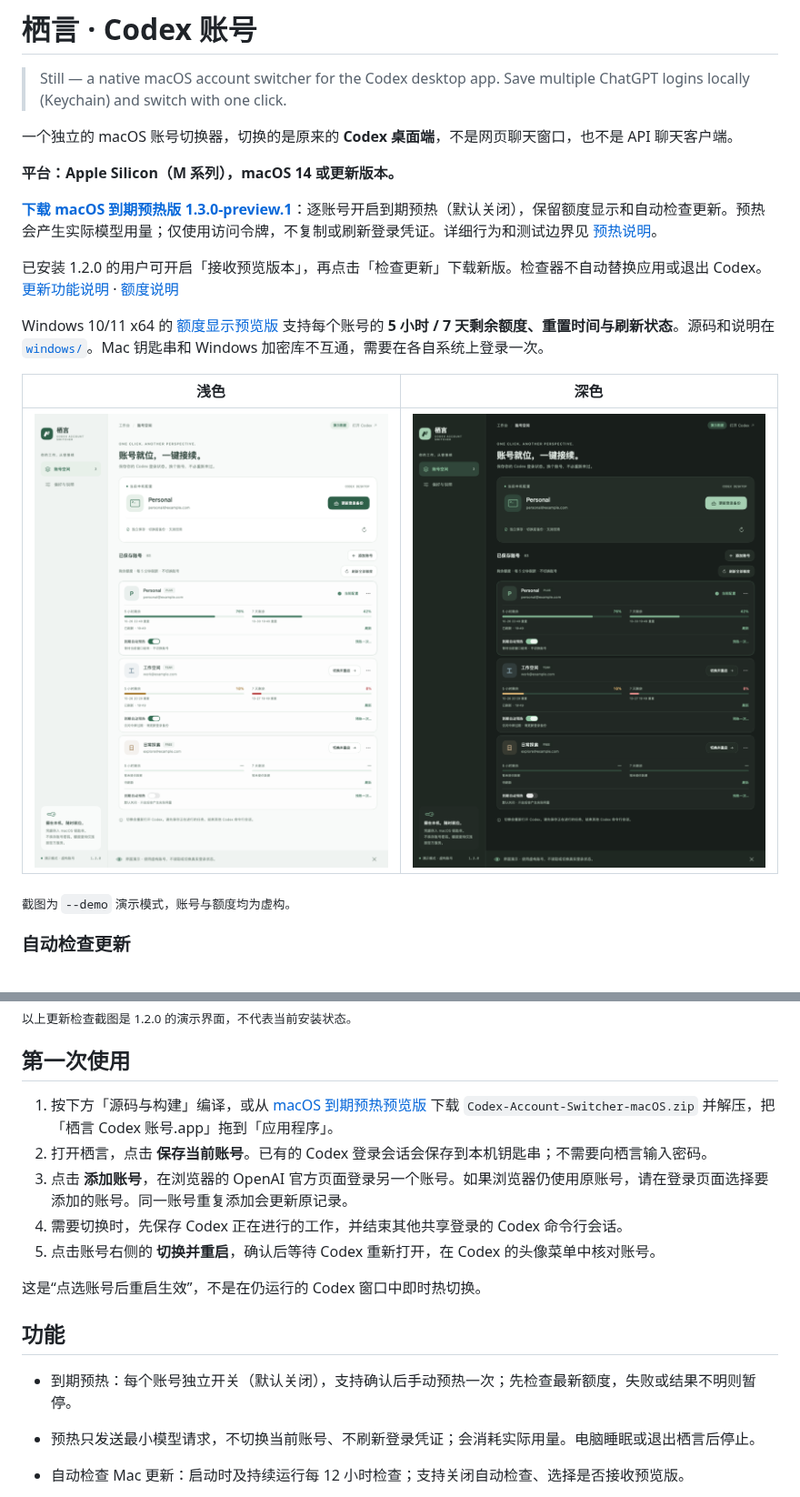
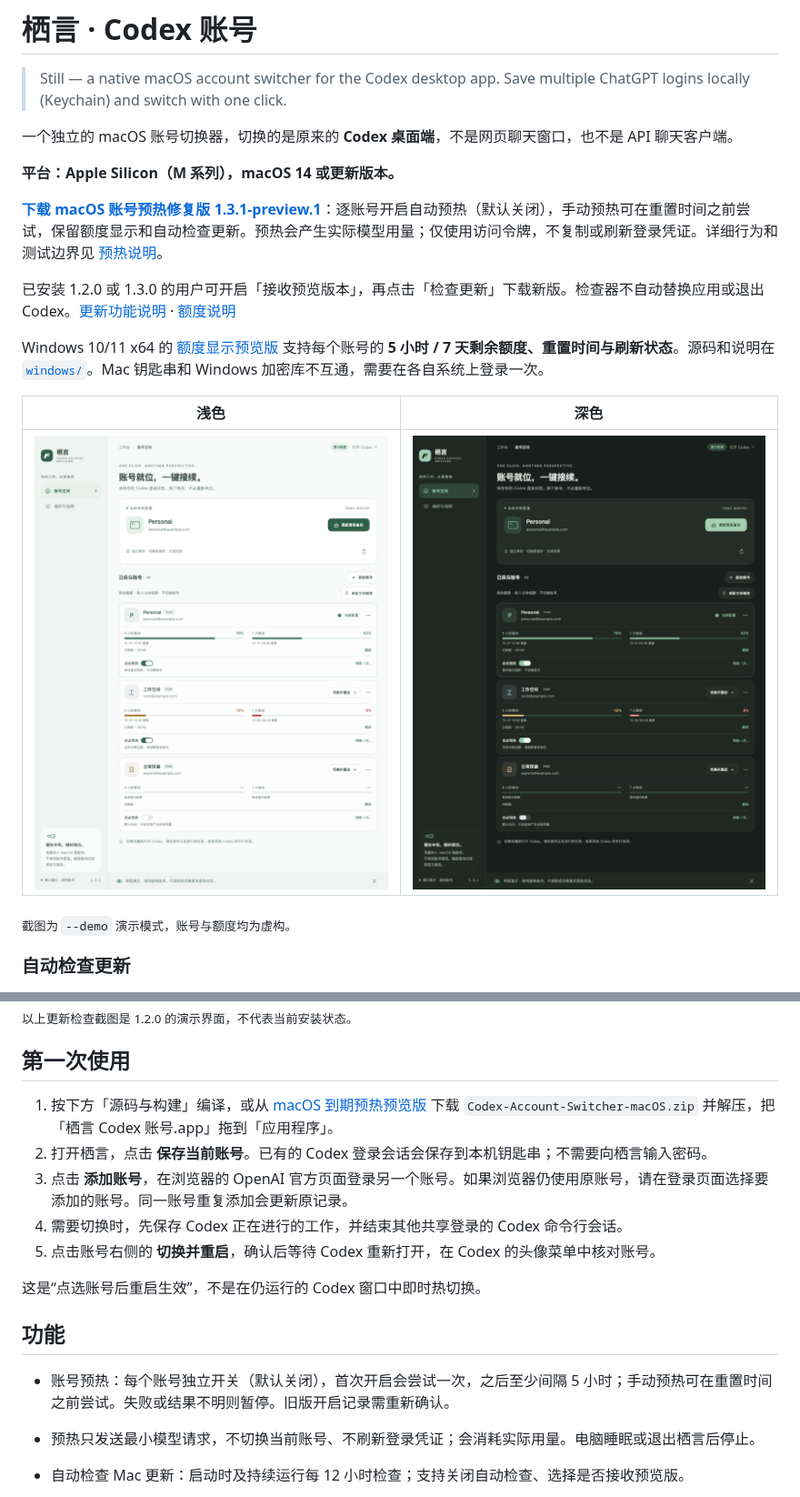
Before and after one commit to 245678000000/still-codex-switcher, a Markdown page: README.md, 2 parts joined by grey strips. Shown at 91% size. Drawn GitHub-style; pictures changed too: docs/macos-warmup-dark.png, docs/macos-warmup-light.png.

Commit message:
修复 macOS 预热触发与新版 Codex CLI 兼容性

```diff
--- a/README.md
+++ b/README.md
@@ -6,9 +6,9 @@
 
 **平台：Apple Silicon（M 系列），macOS 14 或更新版本。**
 
-**[下载 macOS 到期预热版 1.3.0-preview.1](https://github.com/245678000000/still-codex-switcher/releases/tag/macos-v1.3.0-preview.1)**：逐账号开启到期预热（默认关闭），保留额度显示和自动检查更新。预热会产生实际模型用量；仅使用访问令牌，不复制或刷新登录凭证。详细行为和测试边界见 [预热说明](docs/macos-window-warmup.md)。
+**[下载 macOS 账号预热修复版 1.3.1-preview.1](https://github.com/245678000000/still-codex-switcher/releases/tag/macos-v1.3.1-preview.1)**：逐账号开启自动预热（默认关闭），手动预热可在重置时间之前尝试，保留额度显示和自动检查更新。预热会产生实际模型用量；仅使用访问令牌，不复制或刷新登录凭证。详细行为和测试边界见 [预热说明](docs/macos-window-warmup.md)。
 
-已安装 1.2.0 的用户可开启「接收预览版本」，再点击「检查更新」下载新版。检查器不自动替换应用或退出 Codex。[更新功能说明](docs/macos-updates.md) · [额度说明](docs/macos-quota.md)
+已安装 1.2.0 或 1.3.0 的用户可开启「接收预览版本」，再点击「检查更新」下载新版。检查器不自动替换应用或退出 Codex。[更新功能说明](docs/macos-updates.md) · [额度说明](docs/macos-quota.md)
 
 Windows 10/11 x64 的 [额度显示预览版](https://github.com/245678000000/still-codex-switcher/releases/tag/windows-v1.1.0-preview.1) 支持每个账号的 **5 小时 / 7 天剩余额度、重置时间与刷新状态**。源码和说明在 [`windows/`](windows/README.md)。Mac 钥匙串和 Windows 加密库不互通，需要在各自系统上登录一次。
 
@@ -38,7 +38,7 @@ Windows 10/11 x64 的 [额度显示预览版](https://github.com/245678000000/st
 
 ## 功能
 
-- 到期预热：每个账号独立开关（默认关闭），支持确认后手动预热一次；先检查最新额度，失败或结果不明则暂停。
+- 账号预热：每个账号独立开关（默认关闭），首次开启会尝试一次，之后至少间隔 5 小时；手动预热可在重置时间之前尝试。失败或结果不明则暂停。旧版开启记录需重新确认。
 - 预热只发送最小模型请求，不切换当前账号、不刷新登录凭证；会消耗实际用量。电脑睡眠或退出栖言后停止。
 
 - 自动检查 Mac 更新：启动时及持续运行每 12 小时检查；支持关闭自动检查、选择是否接收预览版。
```
Also changed, not shown: other parts of README.md (+1 -1 lines), docs/macos-window-warmup.md (+14 -16 lines), docs/macos-warmup-settings.png, 10 other files.
